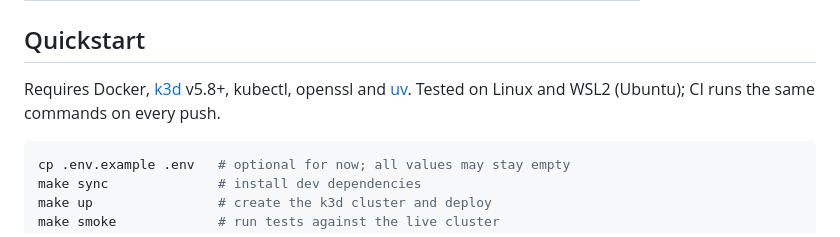
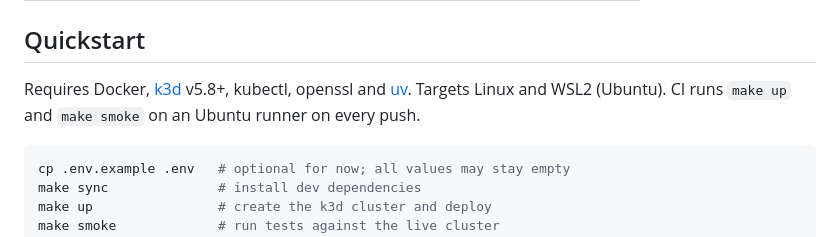
Before and after one commit to DigitalRozen/ai-architect-micro-poc, a Markdown page: README.md, the part around the change. Drawn GitHub-style.

Commit message:
README: do not claim untested WSL2 support
Co-Authored-By: Claude Opus 5.5 <noreply@anthropic.com>
Claude-Session: https://claude.ai/code/session_011N3vd4nkqWgG7QZeYGnpLz

````diff
--- a/README.md
+++ b/README.md
@@ -42,7 +42,7 @@ A planted prompt injection in the ERP data tries to make the agent submit an inf
 ## Quickstart
 
 Requires Docker, [k3d](https://k3d.io) v5.8+, kubectl, openssl and [uv](https://docs.astral.sh/uv/).
-Tested on Linux and WSL2 (Ubuntu); CI runs the same commands on every push.
+Targets Linux and WSL2 (Ubuntu). CI runs `make up` and `make smoke` on an Ubuntu runner on every push.
 
 ```bash
 cp .env.example .env   # optional for now; all values may stay empty
````
